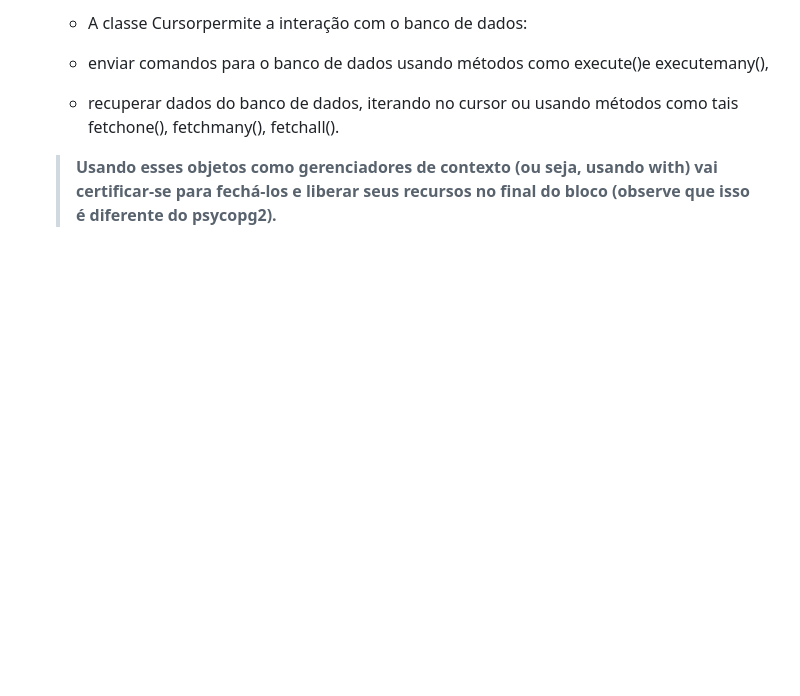
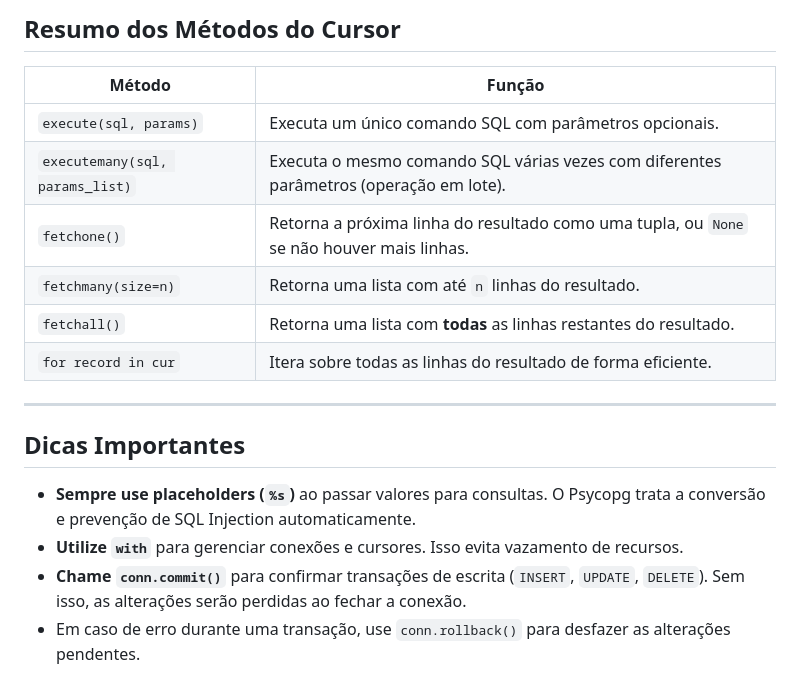
Before and after one commit to Dev-Lucius/Programacao_banco_dados, a Markdown page: Aula 2 - Python Flask Psycopg/myproject/README.md, the part around one of its changes. Drawn GitHub-style; blank space fills up the shorter version.

```diff
--- a/Aula 2 - Python Flask Psycopg/myproject/README.md
+++ b/Aula 2 - Python Flask Psycopg/myproject/README.md
@@ -139,8 +160,20 @@ with psycopg.connect("dbname=test user=postgres") as conn:
 
-    * A classe Cursorpermite a interação com o banco de dados:
+## Resumo dos Métodos do Cursor
 
-    * enviar comandos para o banco de dados usando métodos como execute()e executemany(),
+| Método | Função |
+|---|---|
+| `execute(sql, params)` | Executa um único comando SQL com parâmetros opcionais. |
+| `executemany(sql, params_list)` | Executa o mesmo comando SQL várias vezes com diferentes parâmetros (operação em lote). |
+| `fetchone()` | Retorna a próxima linha do resultado como uma tupla, ou `None` se não houver mais linhas. |
+| `fetchmany(size=n)` | Retorna uma lista com até `n` linhas do resultado. |
+| `fetchall()` | Retorna uma lista com **todas** as linhas restantes do resultado. |
+| `for record in cur` | Itera sobre todas as linhas do resultado de forma eficiente. |
 
-    * recuperar dados do banco de dados, iterando no cursor ou usando métodos como tais fetchone(), fetchmany(), fetchall().
+---
 
-    > **Usando esses objetos como gerenciadores de contexto (ou seja, usando with) vai certificar-se para fechá-los e liberar seus recursos no final do bloco (observe que isso é diferente do psycopg2).**
+## Dicas Importantes
+
+- **Sempre use placeholders (`%s`)** ao passar valores para consultas. O Psycopg trata a conversão e prevenção de SQL Injection automaticamente.
+- **Utilize `with`** para gerenciar conexões e cursores. Isso evita vazamento de recursos.
+- **Chame `conn.commit()`** para confirmar transações de escrita (`INSERT`, `UPDATE`, `DELETE`). Sem isso, as alterações serão perdidas ao fechar a conexão.
+- Em caso de erro durante uma transação, use `conn.rollback()` para desfazer as alterações pendentes.
```
Also changed, not shown: other parts of Aula 2 - Python Flask Psycopg/myproject/README.md (+87 -66 lines).
